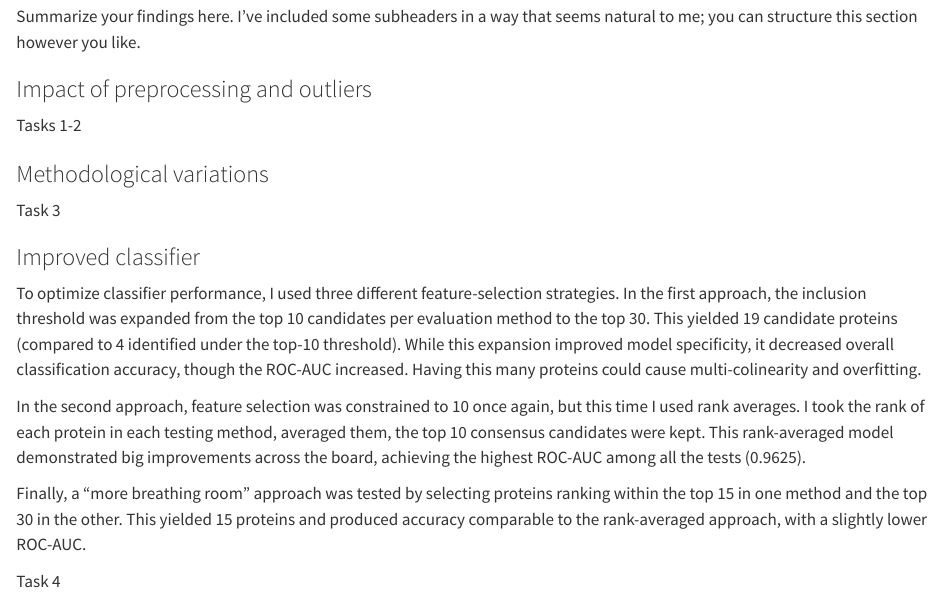
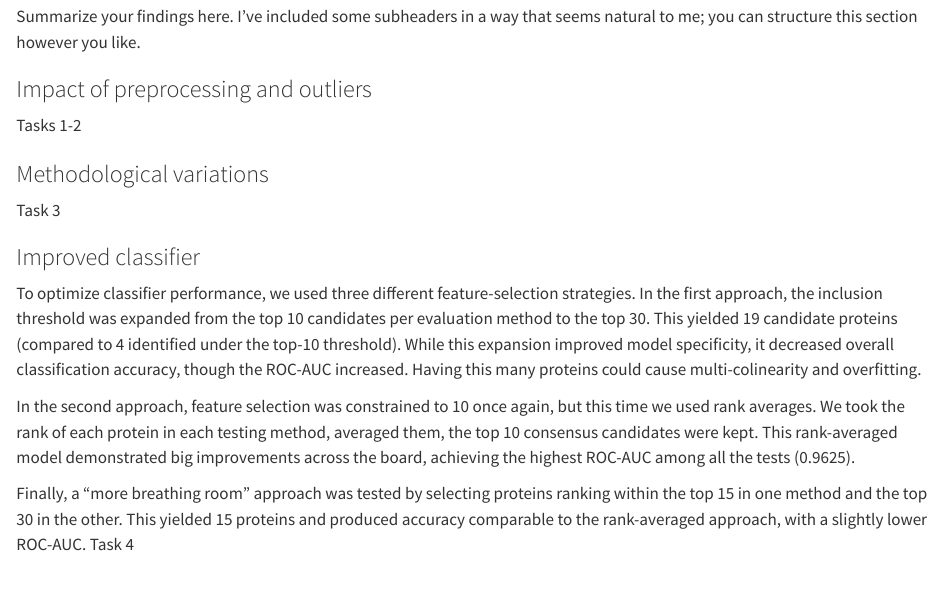
Before and after one commit to pstat-197a-fall2026/module1-biomarker-team10, a Quarto document (results/report.qmd): the page in a window 1100 px wide, from 1020 px down. Rendered offline with R 4.5, knitr and Pandoc in place of Quarto, with nearby package versions.

Commit message:
Fixed minor errors in my analysis

````diff
--- a/results/report.qmd
+++ b/results/report.qmd
@@ -69,12 +69,11 @@ Task 3
 
 ### Improved classifier
 
-To optimize classifier performance, I used three different feature-selection strategies. In the first approach, the inclusion threshold was expanded from the top 10 candidates per evaluation method to the top 30. This yielded 19 candidate proteins (compared to 4 identified under the top-10 threshold). While this expansion improved model specificity, it decreased overall classification accuracy, though the ROC-AUC increased. Having this many proteins could cause multi-colinearity and overfitting.\
+To optimize classifier performance, we used three different feature-selection strategies. In the first approach, the inclusion threshold was expanded from the top 10 candidates per evaluation method to the top 30. This yielded 19 candidate proteins (compared to 4 identified under the top-10 threshold). While this expansion improved model specificity, it decreased overall classification accuracy, though the ROC-AUC increased. Having this many proteins could cause multi-colinearity and overfitting.\
 
-In the second approach, feature selection was constrained to 10 once again, but this time I used rank averages. I took the rank of each protein in each testing method, averaged them, the top 10 consensus candidates were kept. This rank-averaged model demonstrated big improvements across the board, achieving the highest ROC-AUC among all the tests (0.9625).\
+In the second approach, feature selection was constrained to 10 once again, but this time we used rank averages. We took the rank of each protein in each testing method, averaged them, the top 10 consensus candidates were kept. This rank-averaged model demonstrated big improvements across the board, achieving the highest ROC-AUC among all the tests (0.9625).\
 
 Finally, a "more breathing room" approach was tested by selecting proteins ranking within the top 15 in one method and the top 30 in the other. This yielded 15 proteins and produced accuracy comparable to the rank-averaged approach, with a slightly lower ROC-AUC.
-
 Task 4
 
 ```{r}
````
